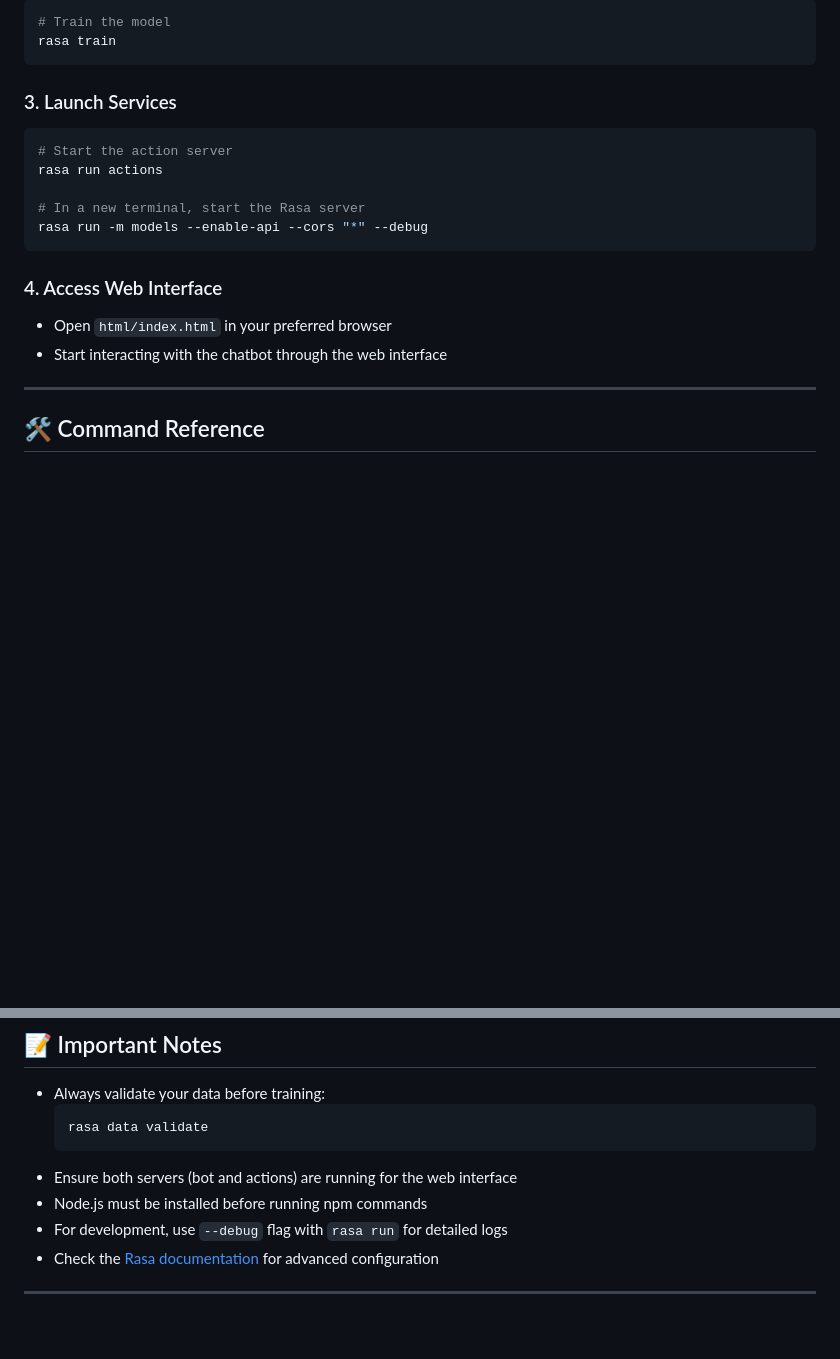
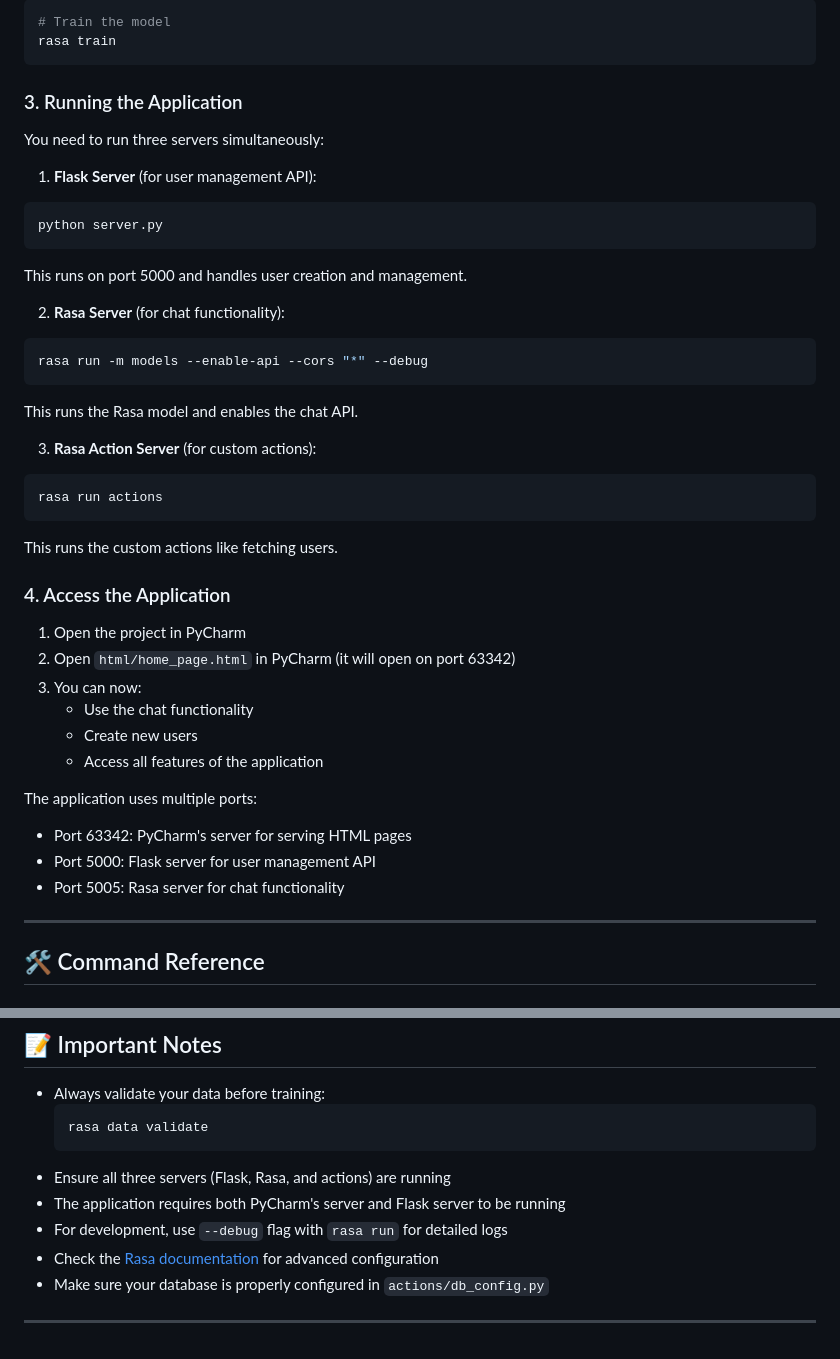
Before and after one commit to soncuteanca/RasaMedical, a Markdown page: README.md, 2 parts joined by grey strips. Rendered like a GitHub page; blank space fills up the shorter version.

Commit message:
Update readme after the latest changes

````diff
--- a/README.md
+++ b/README.md
@@ -67,19 +73,41 @@ pip install -r requirements.txt
 rasa train
 ```
 
-### 3. Launch Services
+### 3. Running the Application
 
+You need to run three servers simultaneously:
+
+1. **Flask Server** (for user management API):
 ```bash
-# Start the action server
-rasa run actions
+python server.py
+```
+This runs on port 5000 and handles user creation and management.
 
-# In a new terminal, start the Rasa server
+2. **Rasa Server** (for chat functionality):
+```bash
 rasa run -m models --enable-api --cors "*" --debug
 ```
+This runs the Rasa model and enables the chat API.
 
-### 4. Access Web Interface
-- Open `html/index.html` in your preferred browser
-- Start interacting with the chatbot through the web interface
+3. **Rasa Action Server** (for custom actions):
+```bash
+rasa run actions
+```
+This runs the custom actions like fetching users.
+
+### 4. Access the Application
+
+1. Open the project in PyCharm
+2. Open `html/home_page.html` in PyCharm (it will open on port 63342)
+3. You can now:
+   - Use the chat functionality
+   - Create new users
+   - Access all features of the application
+
+The application uses multiple ports:
+- Port 63342: PyCharm's server for serving HTML pages
+- Port 5000: Flask server for user management API
+- Port 5005: Rasa server for chat functionality
 
 ---
 
@@ -142,9 +170,10 @@ rasa run -m models --enable-api --cors "*" --debug
   ```bash
   rasa data validate
   ```
-- Ensure both servers (bot and actions) are running for the web interface
-- Node.js must be installed before running npm commands
+- Ensure all three servers (Flask, Rasa, and actions) are running
+- The application requires both PyCharm's server and Flask server to be running
 - For development, use `--debug` flag with `rasa run` for detailed logs
 - Check the [Rasa documentation](https://rasa.com/docs/) for advanced configuration
+- Make sure your database is properly configured in `actions/db_config.py`
 
 ---
````
Also changed, not shown: other parts of README.md (+7 -1 lines).
